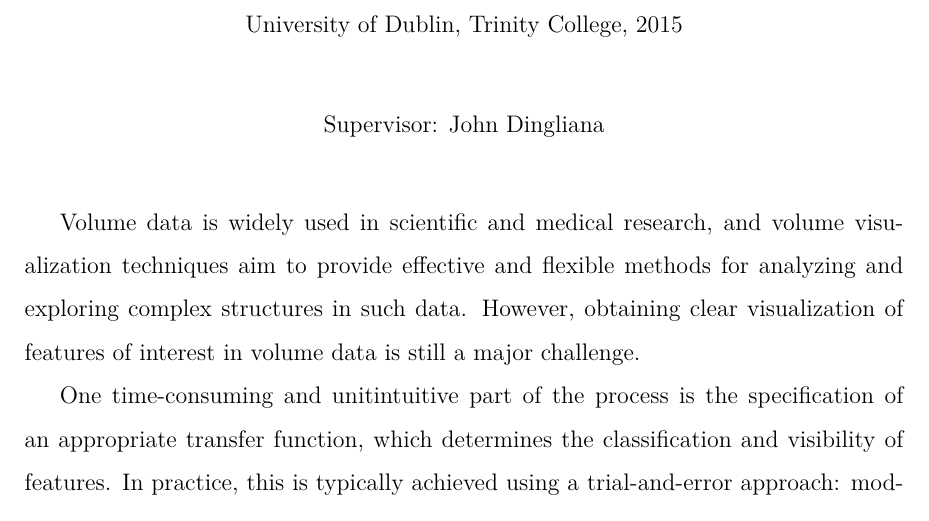
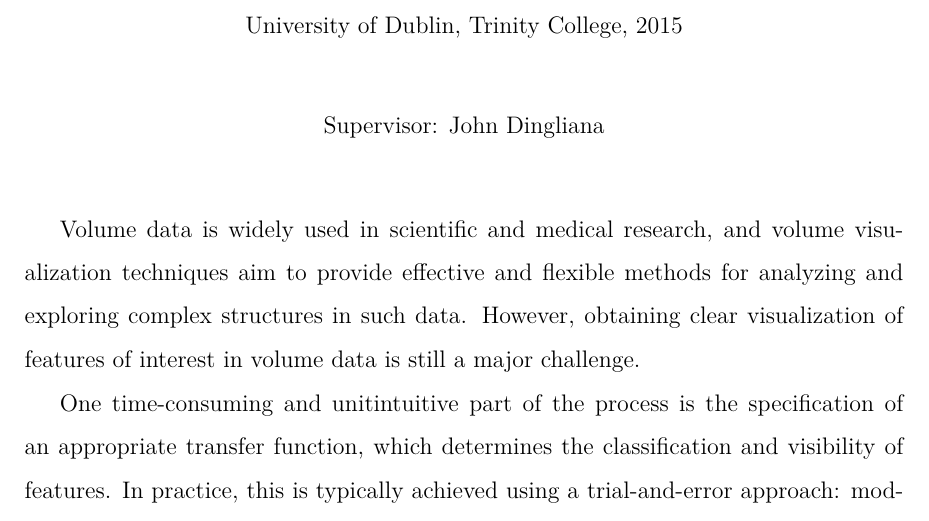
Before and after one commit to luosz/phd-thesis, a LaTeX thesis (thesis/thesis.tex): part of page 6 of 156, cut so that both start at the same text. Compiled offline with pdfLaTeX.

Commit message:
set document class setting to twoside, openright

```diff
--- a/thesis/thesis.tex
+++ b/thesis/thesis.tex
@@ -25,8 +25,9 @@
 %%%
 %%%%%%%%%%%%%%%%%%%%%%%%%%%%%%%%%%%%%%%%%%%%%%%%%%%%%%%%%%%%%%%%%%%%%%%%%%%%%
 
-\documentclass[a4paper, 12pt, oneside]{report}         %% LaTeX2e document.
-\usepackage {tcdthesis-nopreviousdegree}              %% Preamble.
+%\documentclass[a4paper, 12pt, oneside]{report}         %% LaTeX2e document.
+\documentclass[a4paper, 12pt, twoside, openright]{report}         %% LaTeX2e document.
+\usepackage{tcdthesis-nopreviousdegree}              %% Preamble.
 
 %% For loading graphic files
 \usepackage{graphicx}
```
